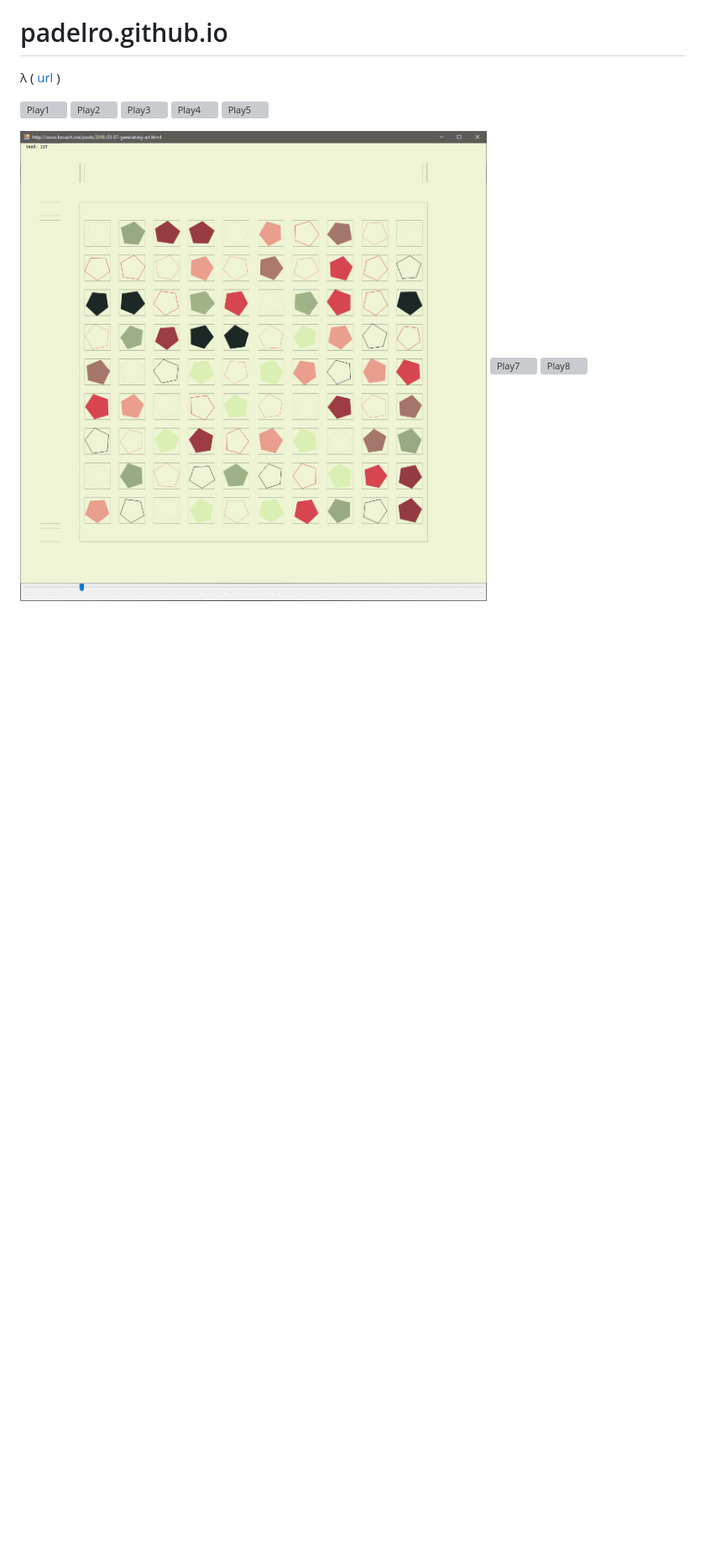
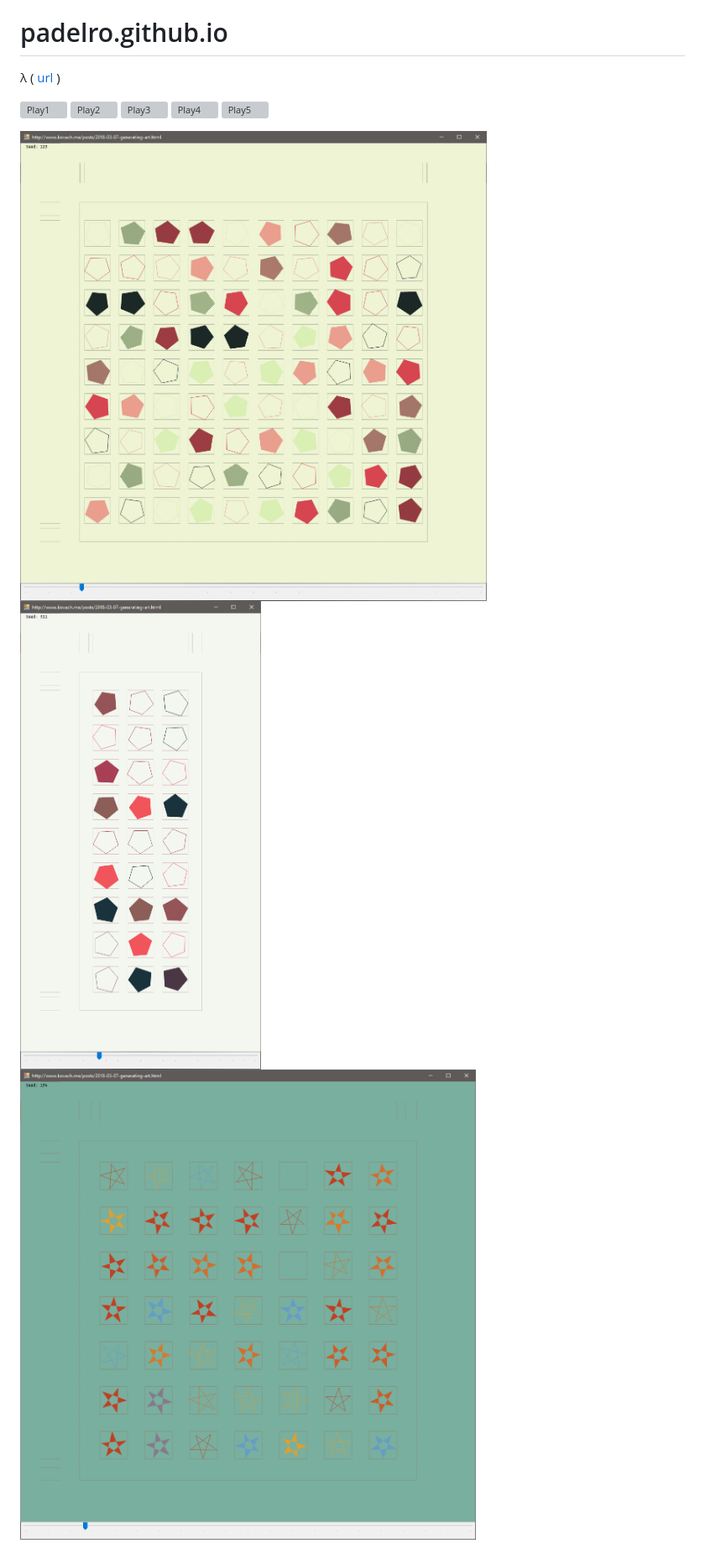
Before and after one commit to padelro/padelro.github.io, a Markdown page: README.md, the part around the change. Shown: that part at 84% size. GitHub-like rendering; blank space fills up the shorter version; grey boxes are pictures that could not be loaded.

Commit message:
The casing...

```diff
--- a/README.md
+++ b/README.md
@@ -8,6 +8,6 @@
 ![Play4](./adata/out/eon9002.png "9002")
 ![Play5](./adata/out/eon9003.png "9003")
 
-![Play6](./adata/shapes1.png "g1")
-![Play7](./adata/shapes2.png "g2")
-![Play8](./adata/shapes3.png "g3")
+![Play6](./adata/s1.png "g1")
+![Play7](./adata/s2.png "g2")
+![Play8](./adata/s3.png "g3")
```
Also changed, not shown: adata/s1.png (renamed from adata/shapes1.png), adata/s2.png (renamed from adata/shapes2.PNG), adata/s3.png (renamed from adata/shapes3.PNG).
